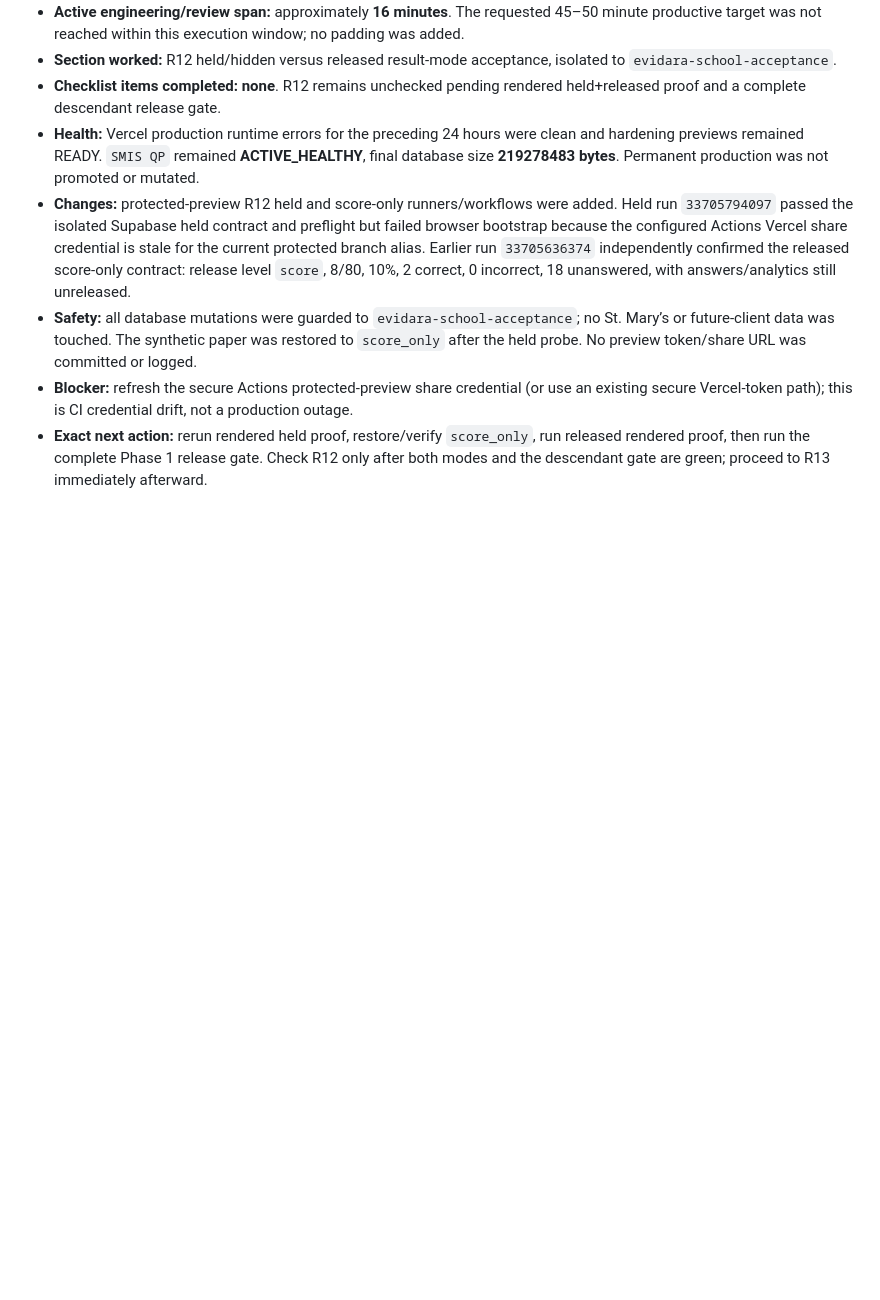
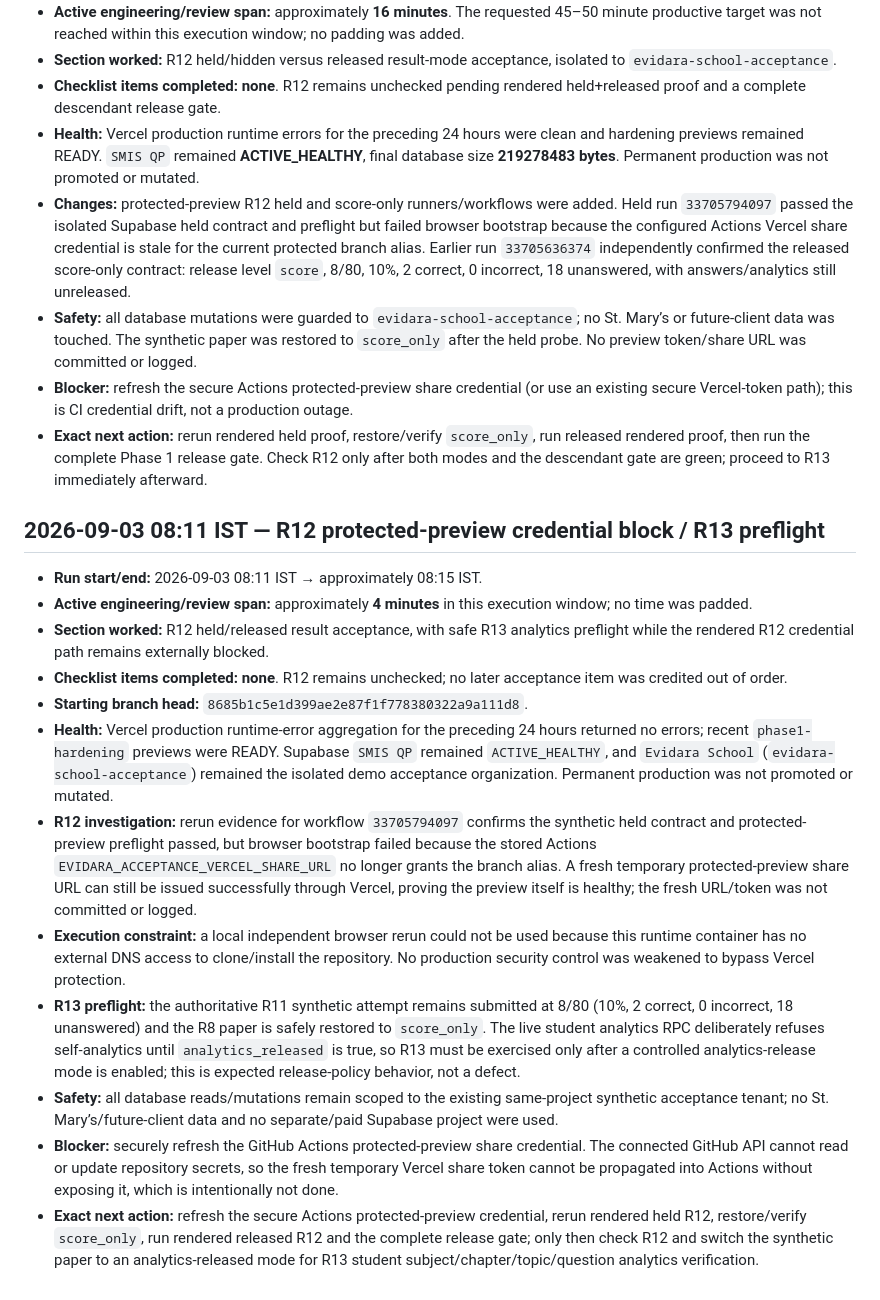
Before and after one commit to saga0003/quizmaker2, a Markdown page: PHASE1_PROGRESS_LOG.md, the part around the change. Drawn GitHub-style; blank space fills up the shorter version.

Commit message:
docs(phase1): record 08:11 R12 heartbeat

```diff
--- a/PHASE1_PROGRESS_LOG.md
+++ b/PHASE1_PROGRESS_LOG.md
@@ -845,3 +845,18 @@ This log records each production-hardening run with observable implementation an
 - **Safety:** all database mutations were guarded to `evidara-school-acceptance`; no St. Mary’s or future-client data was touched. The synthetic paper was restored to `score_only` after the held probe. No preview token/share URL was committed or logged.
 - **Blocker:** refresh the secure Actions protected-preview share credential (or use an existing secure Vercel-token path); this is CI credential drift, not a production outage.
 - **Exact next action:** rerun rendered held proof, restore/verify `score_only`, run released rendered proof, then run the complete Phase 1 release gate. Check R12 only after both modes and the descendant gate are green; proceed to R13 immediately afterward.
+
+## 2026-09-03 08:11 IST — R12 protected-preview credential block / R13 preflight
+
+- **Run start/end:** 2026-09-03 08:11 IST → approximately 08:15 IST.
+- **Active engineering/review span:** approximately **4 minutes** in this execution window; no time was padded.
+- **Section worked:** R12 held/released result acceptance, with safe R13 analytics preflight while the rendered R12 credential path remains externally blocked.
+- **Checklist items completed:** **none**. R12 remains unchecked; no later acceptance item was credited out of order.
+- **Starting branch head:** `8685b1c5e1d399ae2e87f1f778380322a9a111d8`.
+- **Health:** Vercel production runtime-error aggregation for the preceding 24 hours returned no errors; recent `phase1-hardening` previews were READY. Supabase `SMIS QP` remained `ACTIVE_HEALTHY`, and `Evidara School` (`evidara-school-acceptance`) remained the isolated demo acceptance organization. Permanent production was not promoted or mutated.
+- **R12 investigation:** rerun evidence for workflow `33705794097` confirms the synthetic held contract and protected-preview preflight passed, but browser bootstrap failed because the stored Actions `EVIDARA_ACCEPTANCE_VERCEL_SHARE_URL` no longer grants the branch alias. A fresh temporary protected-preview share URL can still be issued successfully through Vercel, proving the preview itself is healthy; the fresh URL/token was not committed or logged.
+- **Execution constraint:** a local independent browser rerun could not be used because this runtime container has no external DNS access to clone/install the repository. No production security control was weakened to bypass Vercel protection.
+- **R13 preflight:** the authoritative R11 synthetic attempt remains submitted at 8/80 (10%, 2 correct, 0 incorrect, 18 unanswered) and the R8 paper is safely restored to `score_only`. The live student analytics RPC deliberately refuses self-analytics until `analytics_released` is true, so R13 must be exercised only after a controlled analytics-release mode is enabled; this is expected release-policy behavior, not a defect.
+- **Safety:** all database reads/mutations remain scoped to the existing same-project synthetic acceptance tenant; no St. Mary’s/future-client data and no separate/paid Supabase project were used.
+- **Blocker:** securely refresh the GitHub Actions protected-preview share credential. The connected GitHub API cannot read or update repository secrets, so the fresh temporary Vercel share token cannot be propagated into Actions without exposing it, which is intentionally not done.
+- **Exact next action:** refresh the secure Actions protected-preview credential, rerun rendered held R12, restore/verify `score_only`, run rendered released R12 and the complete release gate; only then check R12 and switch the synthetic paper to an analytics-released mode for R13 student subject/chapter/topic/question analytics verification.
```
